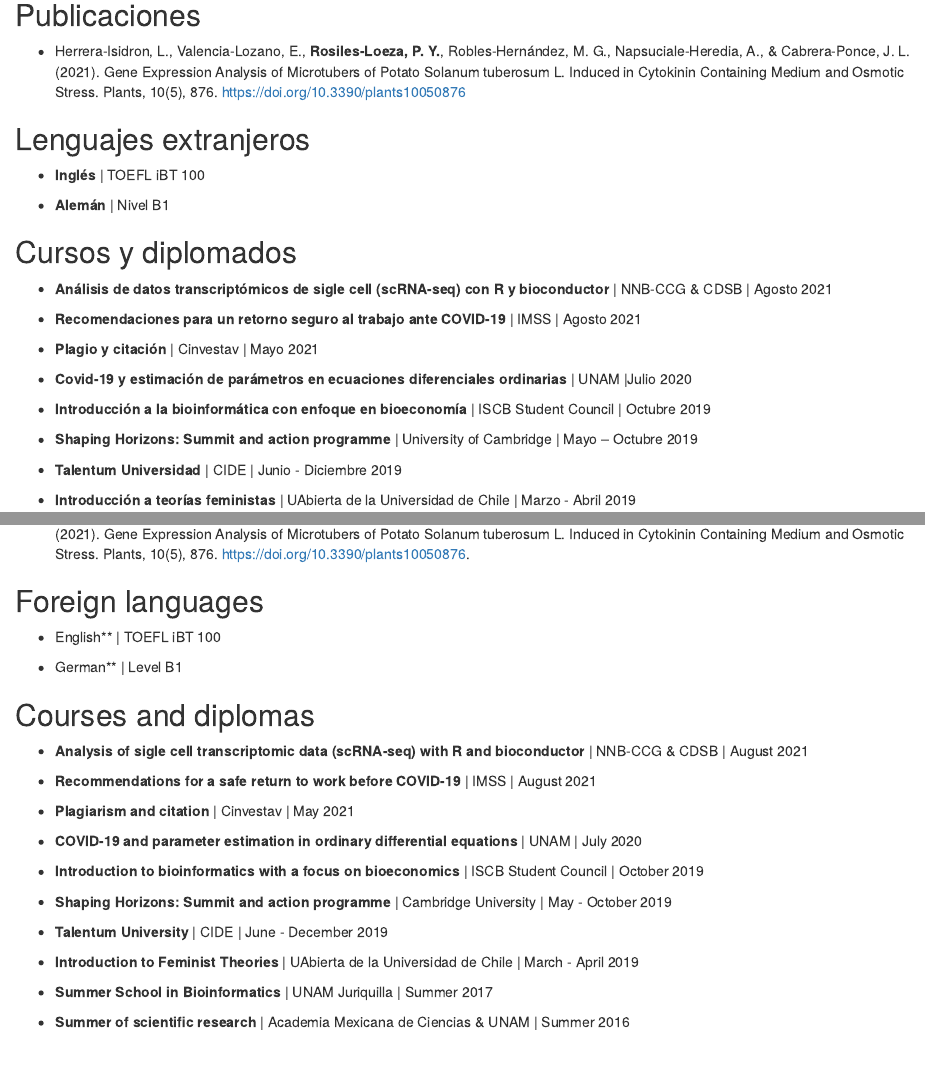
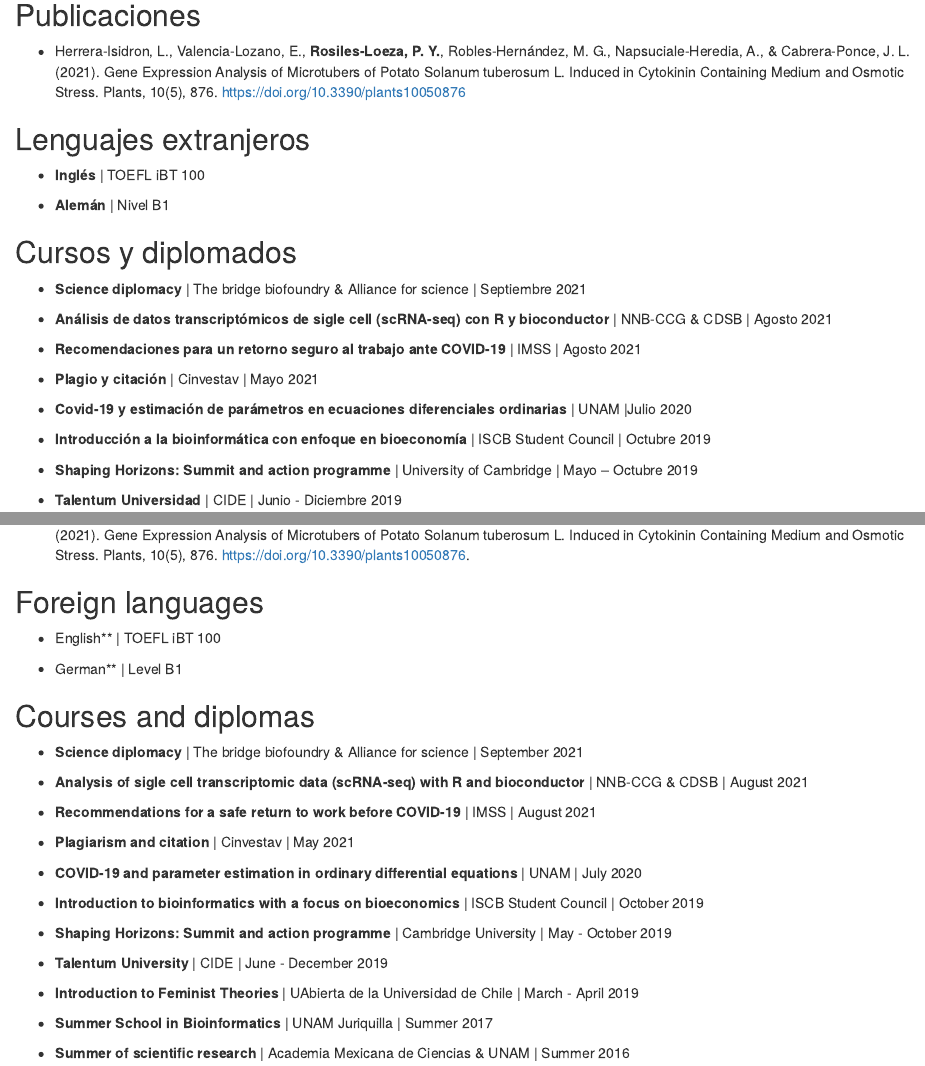
Before and after one commit to pyrosilesl97/pyrosilesl97.github.io, an R Markdown document (index.Rmd): the page in a window 1100 px wide, from 730 px down, and a second part further down, joined at a grey line. Rendered offline with R 4.5, knitr and Pandoc, with nearby package versions; drawn as R Markdown's standard HTML page in place of the format the file asks for.

Commit message:
Add Science diplomacy course

```diff
--- a/index.Rmd
+++ b/index.Rmd
@@ -64,6 +64,8 @@ Cédula Profesional: 12064286
 - **Alemán** | Nivel B1
 
 ## Cursos y diplomados
+
+- **Science diplomacy** | The bridge biofoundry & Alliance for science  | Septiembre 2021
 
 - **Análisis de datos transcriptómicos de sigle cell (scRNA-seq) con R y bioconductor** | NNB-CCG & CDSB  | Agosto 2021
 
@@ -155,6 +157,8 @@ Professional License: 12064286
 
 ## Courses and diplomas
 
+- **Science diplomacy** | The bridge biofoundry & Alliance for science  | September 2021
+
 - **Analysis of sigle cell transcriptomic data (scRNA-seq) with R and bioconductor** | NNB-CCG & CDSB | August 2021
 
 - **Recommendations for a safe return to work before COVID-19** | IMSS | August 2021
```
Also changed, not shown: index.html.
